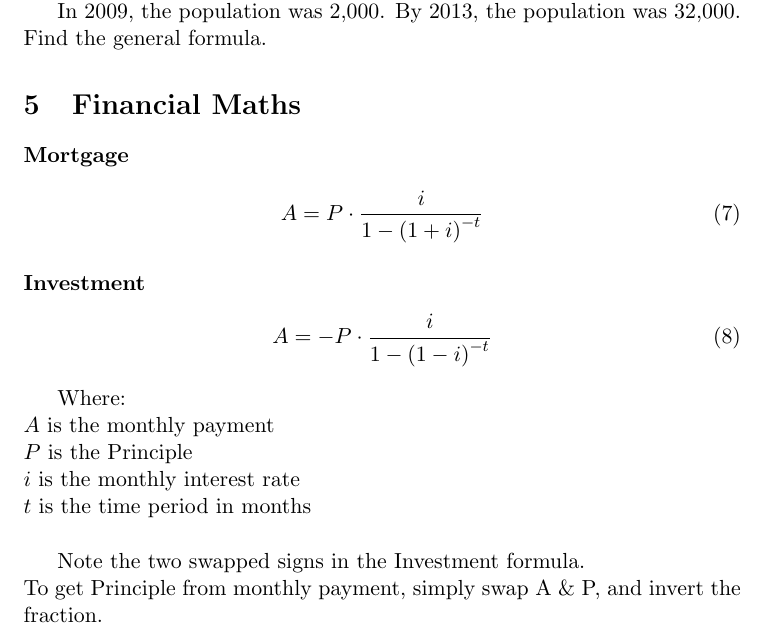
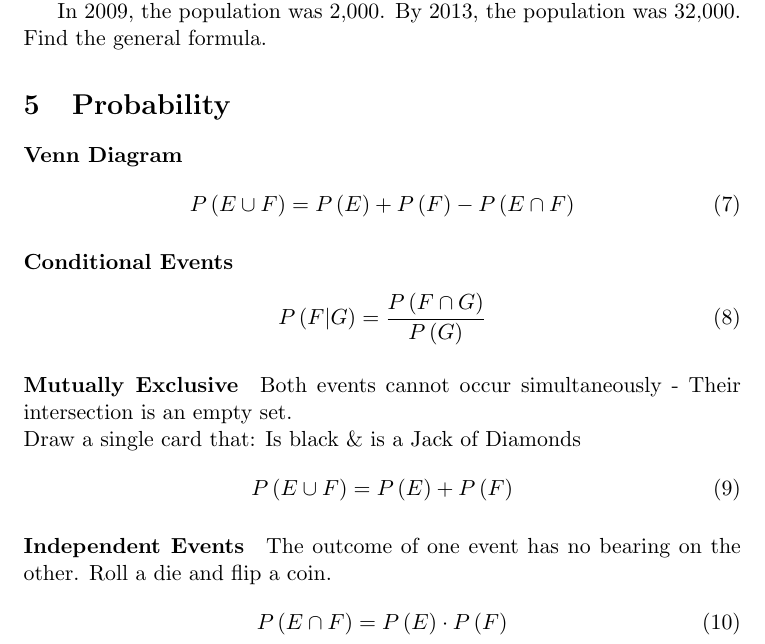
Before and after one commit to Fred-Sheppard/F-83, a LaTeX document (src/main.tex): part of page 3 of 3, cut so that both start at the same text. Compiled offline with pdfLaTeX.

Commit message:
Add section - Probability Remove section - Financial Maths

```diff
--- a/src/main.tex
+++ b/src/main.tex
@@ -94,30 +92,35 @@
 
     Where A is the starting value i.e. $T_0$ and r is the common ratio.
 
-
     In 2009, the population was 2,000.
     By 2013, the population was 32,000.
     Find the general formula.
 
 
-    \section{Financial Maths}\label{sec:financial-maths}
-    \paragraph{Mortgage}
+    \section{Probability}\label{sec:probability}
+
+    \paragraph{Venn Diagram}
     \begin{align}
-        A &= P \cdot \frac {i} { 1- \left(1+i\right) ^{-t}}
+        P\left(E \cup F\right) = P\left(E\right) + P\left(F\right) - P\left(E \cap F\right)
     \end{align}
 
-    \paragraph{Investment}
+    \paragraph{Conditional Events}
     \begin{align}
-        A &= -P \cdot \frac {i} { 1- \left(1-i\right) ^{-t}}
+        P\left(F|G\right) = \frac{P\left(F \cap G\right) } { P\left(G\right) }
     \end{align}
 
-    Where: \\
-    $A$ is the monthly payment \\
-    $P$ is the Principle \\
-    $i$ is the monthly interest rate \\
-    $t$ is the time period in months \\
+    \paragraph{Mutually Exclusive}
+    Both events cannot occur simultaneously - Their intersection is an empty set. \\
+    Draw a single card that: Is black \& is a Jack of Diamonds
+    \begin{align}
+        P\left(E \cup F\right) = P\left(E\right) + P\left(F\right)
+    \end{align}
 
-    Note the two swapped signs in the Investment formula. \\
-    To get Principle from monthly payment, simply swap A \& P, and invert the fraction.
+    \paragraph{Independent Events}
+    The outcome of one event has no bearing on the other.
+    Roll a die and flip a coin.
+    \begin{align}
+        P\left(E \cap F\right) = P\left(E\right) \cdot P\left(F\right)
+    \end{align}
 
 \end{document}
```
Also changed, not shown: out/main.pdf, src/main.tex (2 more changed lines), 1 other file.
